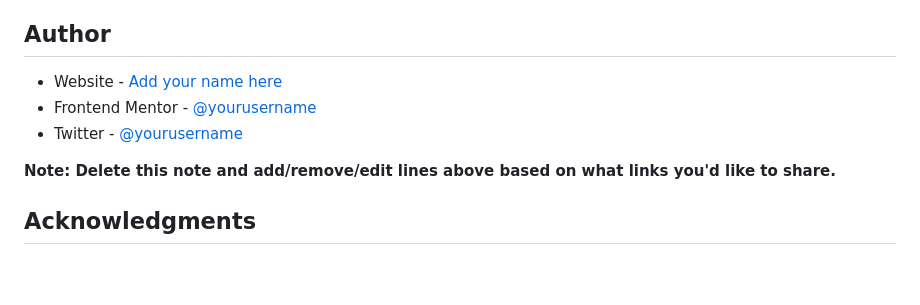
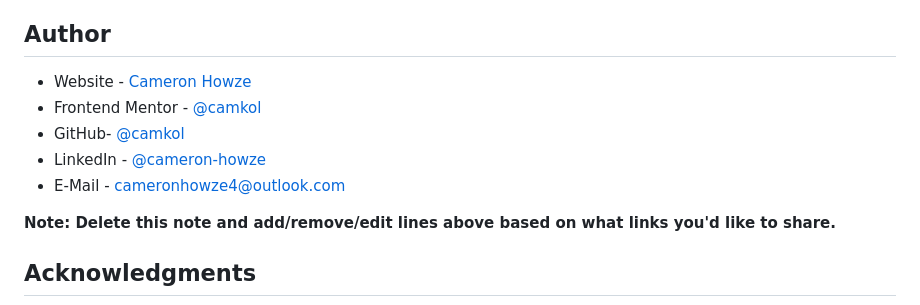
Before and after one commit to camkol/interactive-rating-component-main, a Markdown page: README-template.md, the part around one of its changes. Rendered like a GitHub page; blank space fills up the shorter version.

```diff
--- a/README-template.md
+++ b/README-template.md
@@ -94,9 +94,11 @@ Use this section to outline areas that you want to continue focusing on in futur
 
 ## Author
 
-- Website - [Add your name here](https://www.your-site.com)
-- Frontend Mentor - [@yourusername](https://www.frontendmentor.io/profile/yourusername)
-- Twitter - [@yourusername](https://www.twitter.com/yourusername)
+- Website - [Cameron Howze](https://camkol.github.io/)
+- Frontend Mentor - [@camkol](https://www.frontendmentor.io/profile/camkol)
+- GitHub- [@camkol](https://github.com/camkol)
+- LinkedIn - [@cameron-howze](https://www.linkedin.com/in/cameron-howze-28a646109/)
+- E-Mail - [cameronhowze4@outlook.com](mailto:cameronhowze4@outlook.com)
 
 **Note: Delete this note and add/remove/edit lines above based on what links you'd like to share.**
 
```
Also changed, not shown: other parts of README-template.md (+5 -5 lines).
